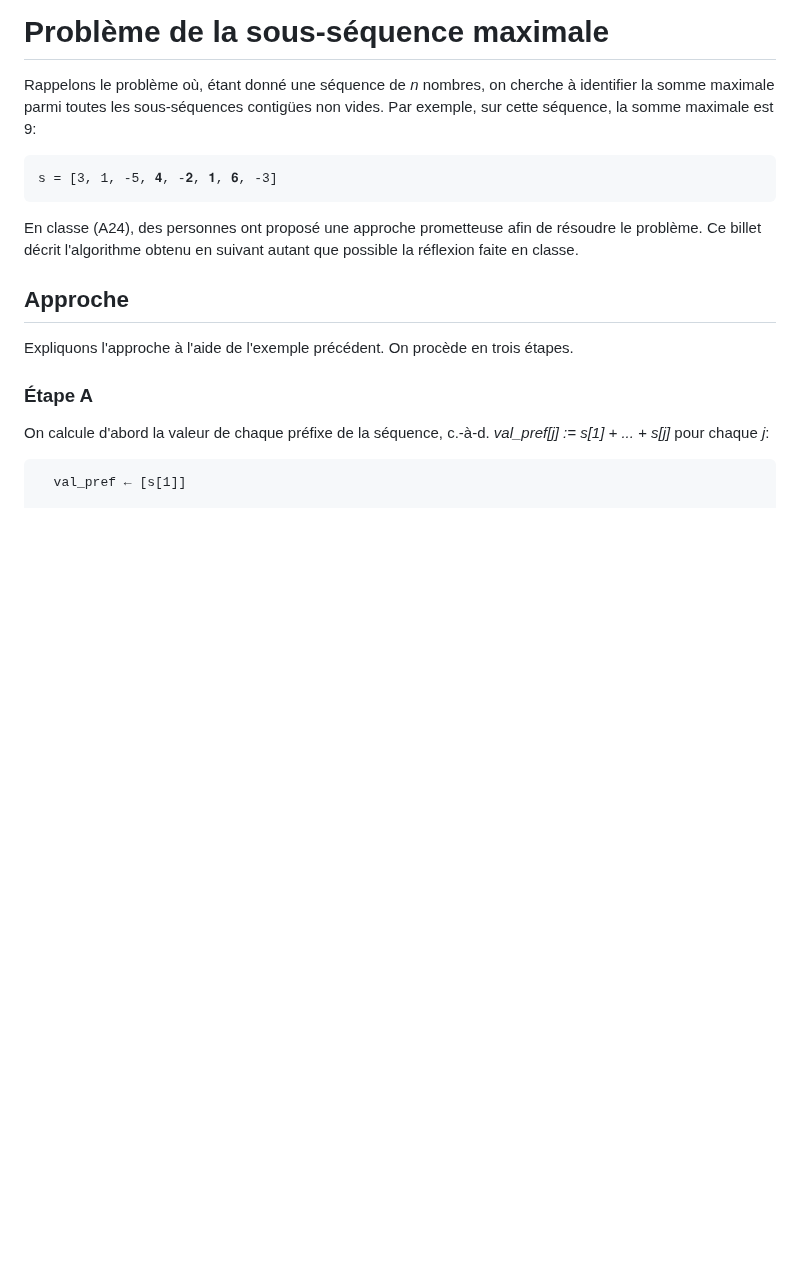
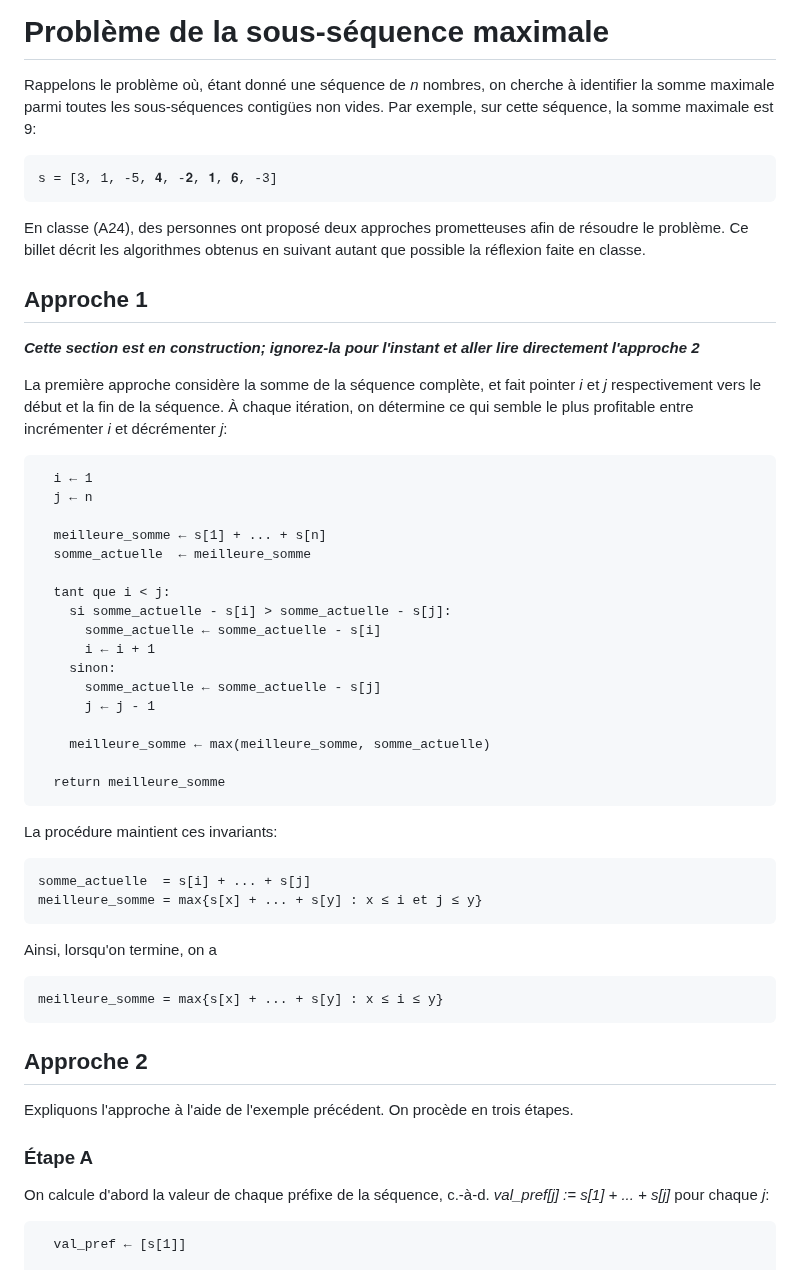
Before and after one commit to blondimi/ift436, a Markdown page: chapitre5/somme_max/README.md, the part around the change. Drawn GitHub-style; blank space fills up the shorter version.

````diff
--- a/chapitre5/somme_max/README.md
+++ b/chapitre5/somme_max/README.md
@@ -7,10 +7,51 @@ parmi toutes les sous-séquences contigües non vides. Par exemple, sur cette s
 s = [3, 1, -5, 𝟒, -𝟐, 𝟏, 𝟔, -3]
 ```
 
-En classe (A24), des personnes ont proposé une approche prometteuse afin de résoudre le problème.
-Ce billet décrit l'algorithme obtenu en suivant autant que possible la réflexion faite en classe.
+En classe (A24), des personnes ont proposé deux approches prometteuses afin de résoudre le problème.
+Ce billet décrit les algorithmes obtenus en suivant autant que possible la réflexion faite en classe.
 
-## Approche
+## Approche 1
+
+***Cette section est en construction; ignorez-la pour l'instant et aller lire directement l'approche 2***
+
+La première approche considère la somme de la séquence complète, et fait pointer _i_ et _j_
+respectivement vers le début et la fin de la séquence. À chaque itération, on détermine
+ce qui semble le plus profitable entre incrémenter _i_ et décrémenter _j_:
+
+```
+  i ← 1
+  j ← n
+
+  meilleure_somme ← s[1] + ... + s[n]
+  somme_actuelle  ← meilleure_somme
+
+  tant que i < j:
+    si somme_actuelle - s[i] > somme_actuelle - s[j]:
+      somme_actuelle ← somme_actuelle - s[i]
+      i ← i + 1
+    sinon:
+      somme_actuelle ← somme_actuelle - s[j]
+      j ← j - 1
+
+    meilleure_somme ← max(meilleure_somme, somme_actuelle)
+
+  return meilleure_somme
+```
+
+La procédure maintient ces invariants:
+
+```
+somme_actuelle  = s[i] + ... + s[j]
+meilleure_somme = max{s[x] + ... + s[y] : x ≤ i et j ≤ y}
+```
+
+Ainsi, lorsqu'on termine, on a
+
+```
+meilleure_somme = max{s[x] + ... + s[y] : x ≤ i ≤ y}
+```
+
+## Approche 2
 
 Expliquons l'approche à l'aide de l'exemple précédent. On procède en trois étapes.
 
````
